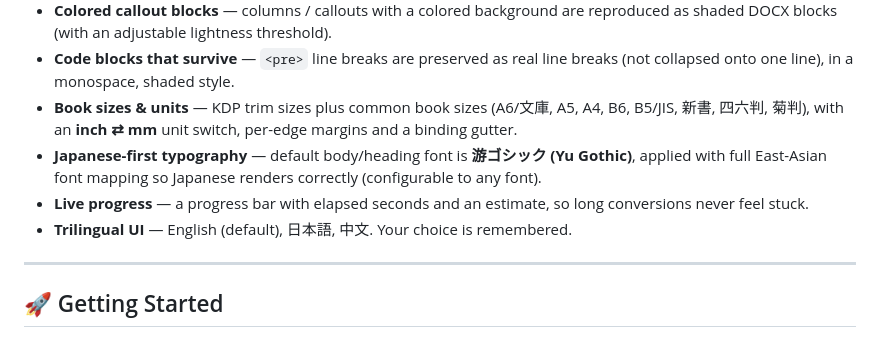
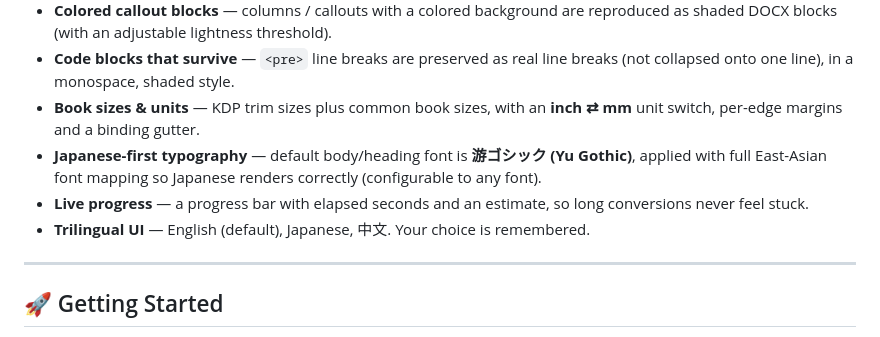
Before and after one commit to josiah-rui-tuite/html2docx, a Markdown page: README.md, the part around the change. GitHub-like rendering.

```diff
--- a/README.md
+++ b/README.md
@@ -35,15 +35,14 @@ locally in your browser.
   reproduced as shaded DOCX blocks (with an adjustable lightness threshold).
 - **Code blocks that survive** — `<pre>` line breaks are preserved as real line
   breaks (not collapsed onto one line), in a monospace, shaded style.
-- **Book sizes & units** — KDP trim sizes plus common book sizes (A6/文庫, A5, A4,
-  B6, B5/JIS, 新書, 四六判, 菊判), with an **inch ⇄ mm** unit switch, per-edge
+- **Book sizes & units** — KDP trim sizes plus common book sizes, with an **inch ⇄ mm** unit switch, per-edge
   margins and a binding gutter.
 - **Japanese-first typography** — default body/heading font is **游ゴシック (Yu
   Gothic)**, applied with full East-Asian font mapping so Japanese renders
   correctly (configurable to any font).
 - **Live progress** — a progress bar with elapsed seconds and an estimate, so long
   conversions never feel stuck.
-- **Trilingual UI** — English (default), 日本語, 中文. Your choice is remembered.
+- **Trilingual UI** — English (default), Japanese, 中文. Your choice is remembered.
 
 ---
 
```
